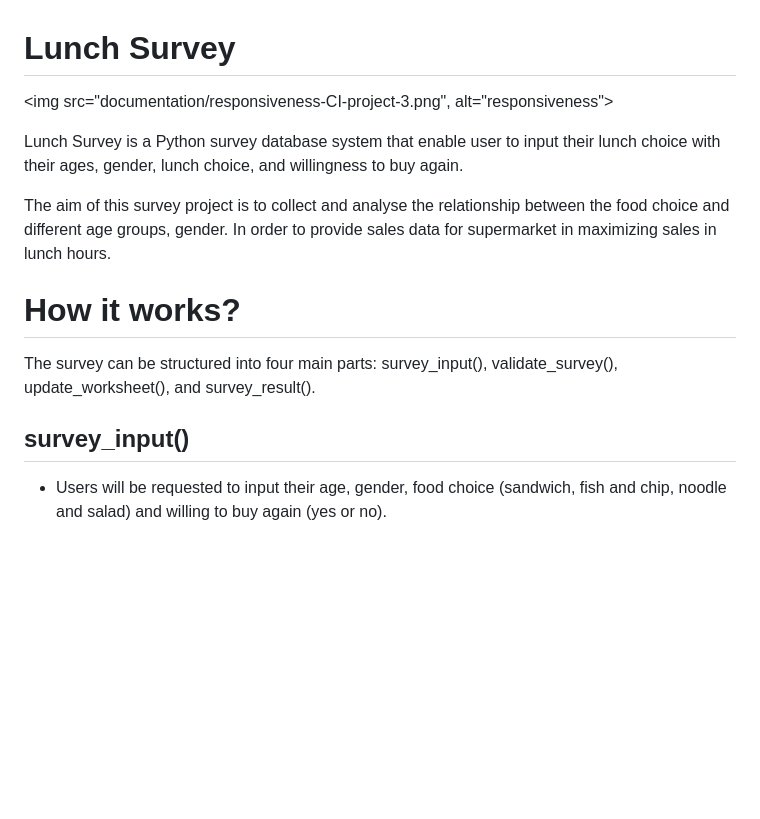
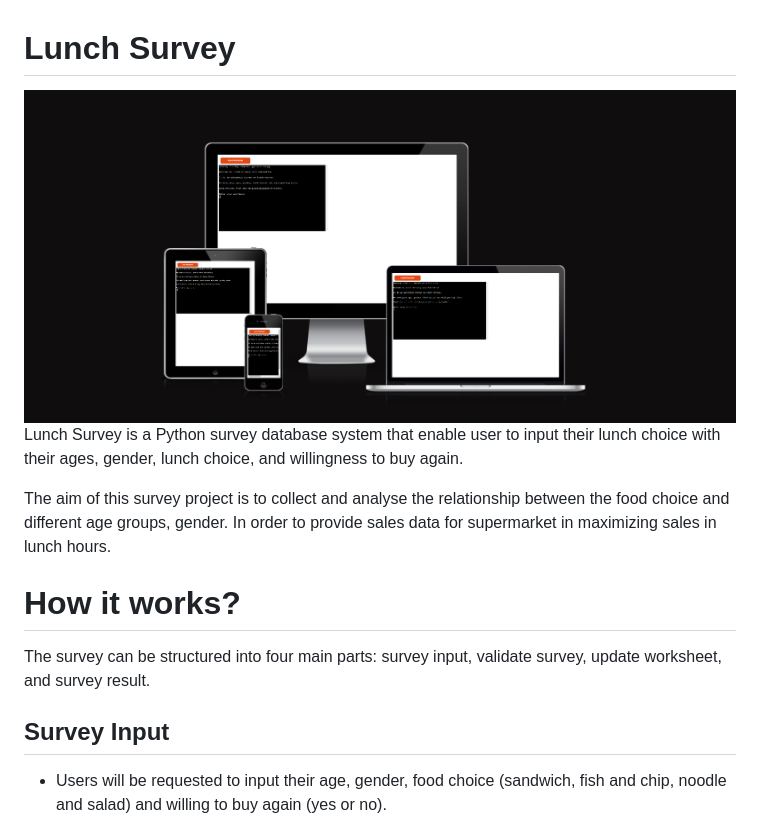
Before and after one commit to HoLaw77/CI-portfolio-project-3-testing, a Markdown page: README.md, the part around the change. Drawn GitHub-style; blank space fills up the shorter version.

Commit message:
change readme structure

```diff
--- a/README.md
+++ b/README.md
@@ -1,15 +1,16 @@
 <h1>Lunch Survey</h1>
 
-<img src="documentation/responsiveness-CI-project-3.png", alt="responsiveness">
+<img src="assets/documentation/responsiveness-CI-project-3.png">
+
 <p>Lunch Survey is a Python survey database system that enable user to input their lunch choice with their ages, gender, lunch choice, and willingness to buy again.</p>
 
 <p>The aim of this survey project is to collect and analyse the relationship between the food choice and different age groups, gender. In order to provide sales data for supermarket in maximizing sales in lunch hours.</p>
 
 <h1>How it works?</h1>
 
-<p>The survey can be structured into four main parts: survey_input(), validate_survey(), update_worksheet(), and survey_result().</p>
+<p>The survey can be structured into four main parts: survey input, validate survey, update worksheet, and survey result.</p>
 
-<h2>survey_input()</h2>
+<h2>Survey Input</h2>
 
 <ul>
 
```
Also changed, not shown: assets/documentation/responsiveness-CI-project-3.png (renamed from documentation/responsiveness-CI-project-3.png).
